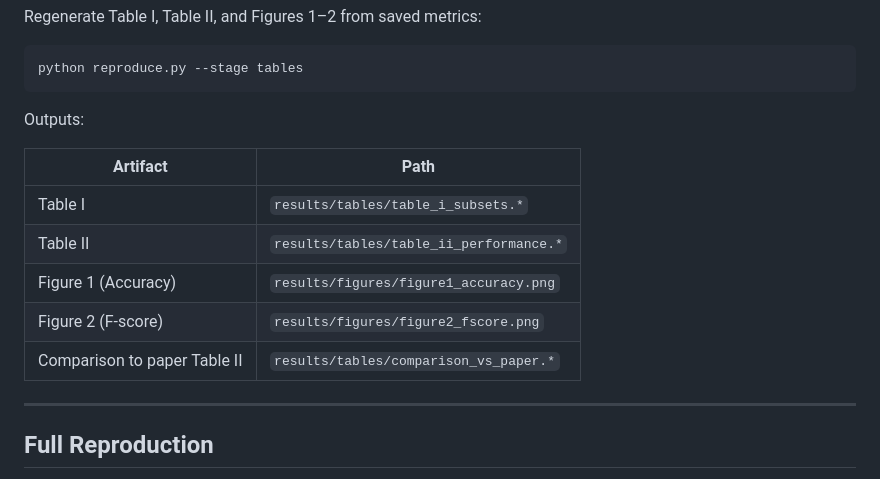
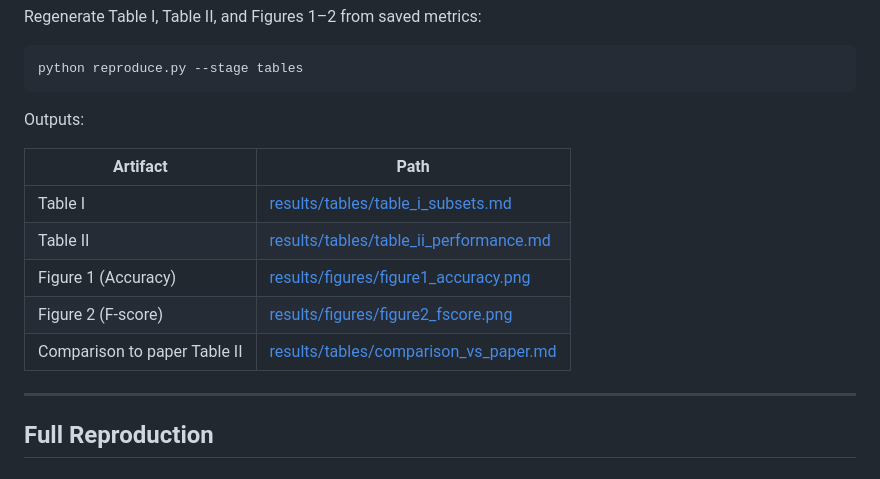
Before and after one commit to sohrab-phd/Finding-the-Sweet-Spot, a Markdown page: README.md, the part around the change. GitHub-like rendering.

Commit message:
bug fixed.

```diff
--- a/README.md
+++ b/README.md
@@ -157,13 +157,13 @@ python reproduce.py --stage tables
 Outputs:
 
 
-| Artifact                     | Path                                    |
-| ---------------------------- | --------------------------------------- |
-| Table I                      | `results/tables/table_i_subsets.*`      |
-| Table II                     | `results/tables/table_ii_performance.*` |
-| Figure 1 (Accuracy)          | `results/figures/figure1_accuracy.png`  |
-| Figure 2 (F-score)           | `results/figures/figure2_fscore.png`    |
-| Comparison to paper Table II | `results/tables/comparison_vs_paper.*`  |
+| Artifact                     | Path                                                                             |
+| ---------------------------- | -------------------------------------------------------------------------------- |
+| Table I                      | [results/tables/table_i_subsets.md](results/tables/table_i_subsets.md)           |
+| Table II                     | [results/tables/table_ii_performance.md](results/tables/table_ii_performance.md) |
+| Figure 1 (Accuracy)          | [results/figures/figure1_accuracy.png](results/figures/figure1_accuracy.png)     |
+| Figure 2 (F-score)           | [results/figures/figure2_fscore.png](results/figures/figure2_fscore.png)         |
+| Comparison to paper Table II | [results/tables/comparison_vs_paper.md](results/tables/comparison_vs_paper.md)   |
 
 
 ---
```
